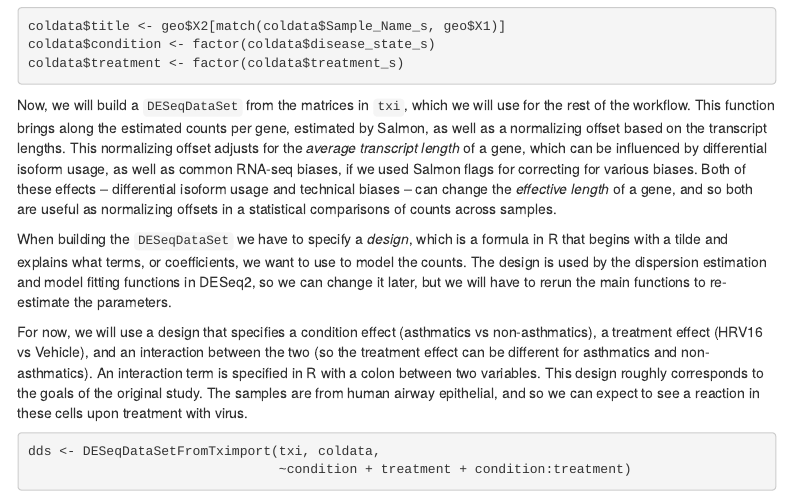
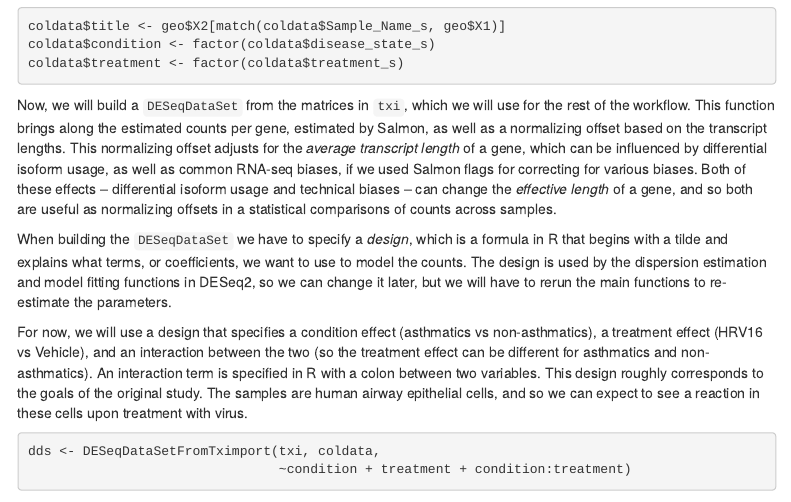
Before and after one commit to mikelove/asthma, an R Markdown document (scripts/asthma.Rmd): the page in a window 1100 px wide, from 4030 px down. Rendered offline with R 4.5, knitr and Pandoc, with nearby package versions; some code elsewhere in the file could not run offline; menus at the side of the page are left out.

Commit message:
fix typo

````diff
--- a/scripts/asthma.Rmd
+++ b/scripts/asthma.Rmd
@@ -159,7 +159,7 @@ non-asthmatics), a treatment effect (HRV16 vs Vehicle), and an interaction betwe
 the two (so the treatment effect can be different for asthmatics and non-asthmatics).
 An interaction term is specified in R with a colon between two variables.
 This design roughly corresponds to the goals of the original study.
-The samples are from human airway epithelial, and so we can expect to see a reaction
+The samples are human airway epithelial cells, and so we can expect to see a reaction
 in these cells upon treatment with virus.
 
 ```{r}
````
Also changed, not shown: scripts/asthma.knit.md.
